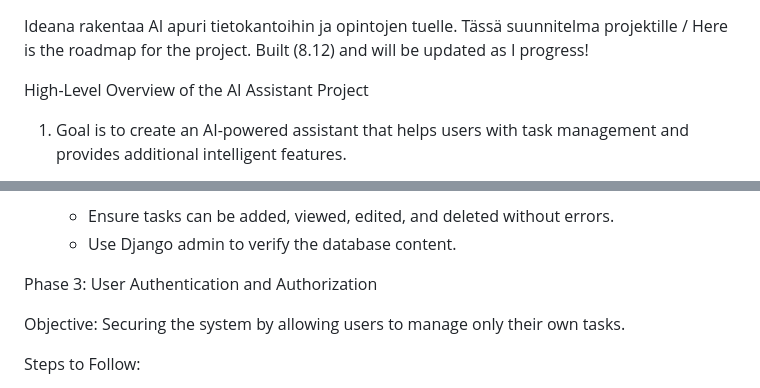
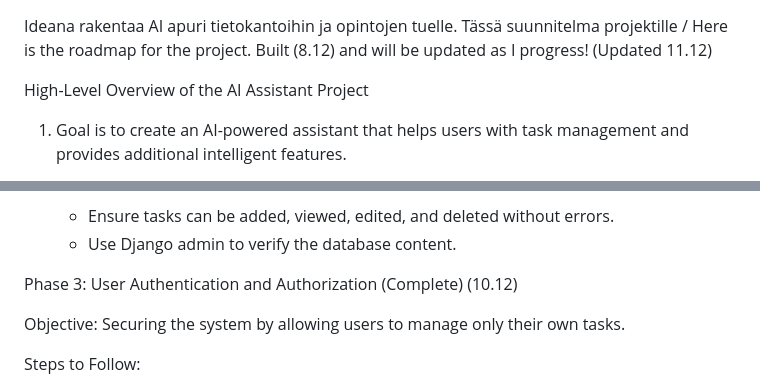
Before and after one commit to TeemuIljin/AI-Assistant, a Markdown page: README.md, 2 parts joined by grey strips. Drawn GitHub-style.

```diff
--- a/README.md
+++ b/README.md
@@ -1,5 +1,6 @@
 Ideana rakentaa AI apuri tietokantoihin ja opintojen tuelle.
 Tässä suunnitelma projektille / Here is the roadmap for the project. Built (8.12) and will be updated as I progress!
+(Updated 11.12)
 
 
 High-Level Overview of the AI Assistant Project
@@ -93,7 +102,7 @@ Steps:
    - Use Django admin to verify the database content.
 
 
-Phase 3: User Authentication and Authorization
+Phase 3: User Authentication and Authorization (Complete) (10.12)
 
 Objective:
 Securing the system by allowing users to manage only their own tasks.
```
Also changed, not shown: other parts of README.md (+13 -7 lines).
